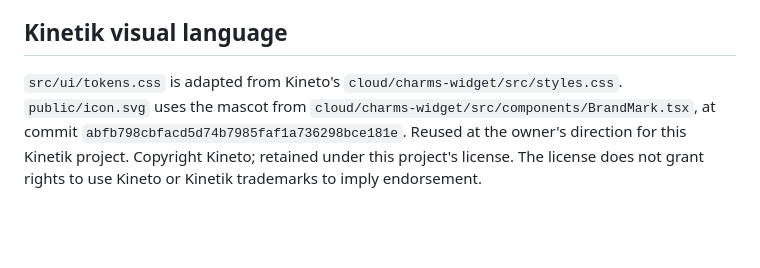
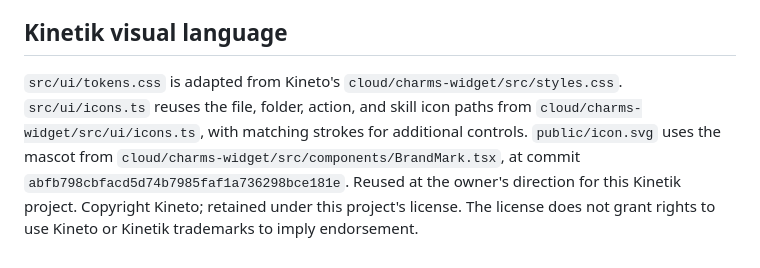
Before and after one commit to kineto-app/kinetik, a Markdown page: THIRD_PARTY_NOTICES.md, the part around the change. GitHub-like rendering; blank space fills up the shorter version.

```diff
--- a/THIRD_PARTY_NOTICES.md
+++ b/THIRD_PARTY_NOTICES.md
@@ -9,4 +9,4 @@ The locked dependency tree includes additional packages and their respective not
 
 ## Kinetik visual language
 
-`src/ui/tokens.css` is adapted from Kineto's `cloud/charms-widget/src/styles.css`. `public/icon.svg` uses the mascot from `cloud/charms-widget/src/components/BrandMark.tsx`, at commit `abfb798cbfacd5d74b7985faf1a736298bce181e`. Reused at the owner's direction for this Kinetik project. Copyright Kineto; retained under this project's license. The license does not grant rights to use Kineto or Kinetik trademarks to imply endorsement.
+`src/ui/tokens.css` is adapted from Kineto's `cloud/charms-widget/src/styles.css`. `src/ui/icons.ts` reuses the file, folder, action, and skill icon paths from `cloud/charms-widget/src/ui/icons.ts`, with matching strokes for additional controls. `public/icon.svg` uses the mascot from `cloud/charms-widget/src/components/BrandMark.tsx`, at commit `abfb798cbfacd5d74b7985faf1a736298bce181e`. Reused at the owner's direction for this Kinetik project. Copyright Kineto; retained under this project's license. The license does not grant rights to use Kineto or Kinetik trademarks to imply endorsement.
```
Also changed, not shown: CHANGELOG.md (+1 -1 lines), README.md (+10 -2 lines), docs/images/desktop-dark.png (added), docs/images/desktop.png, docs/images/files-light.png (added), docs/images/mobile-dark.png (added), docs/images/mobile.png, docs/images/plugins-dark.png (added), 10 other files.
